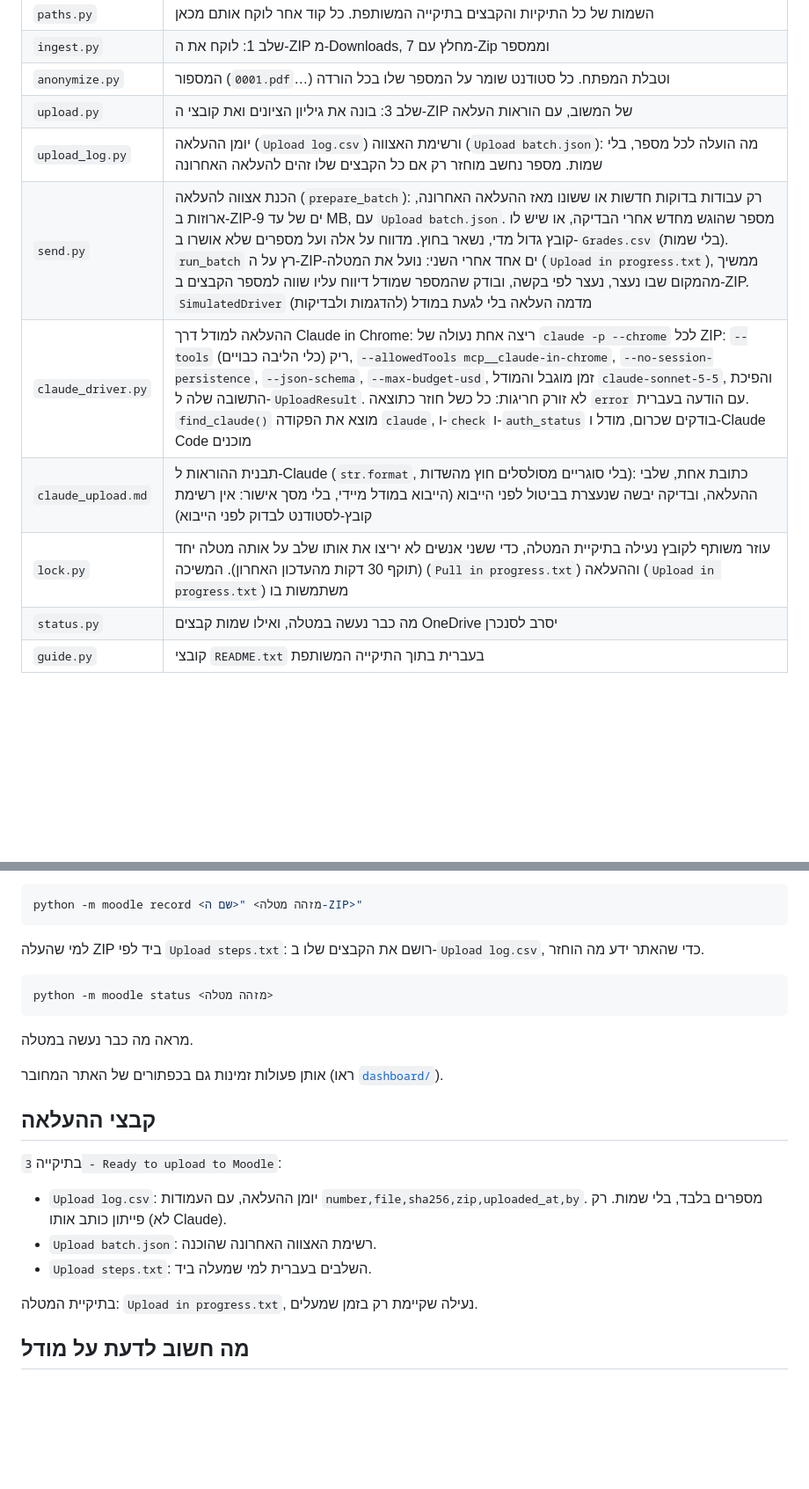
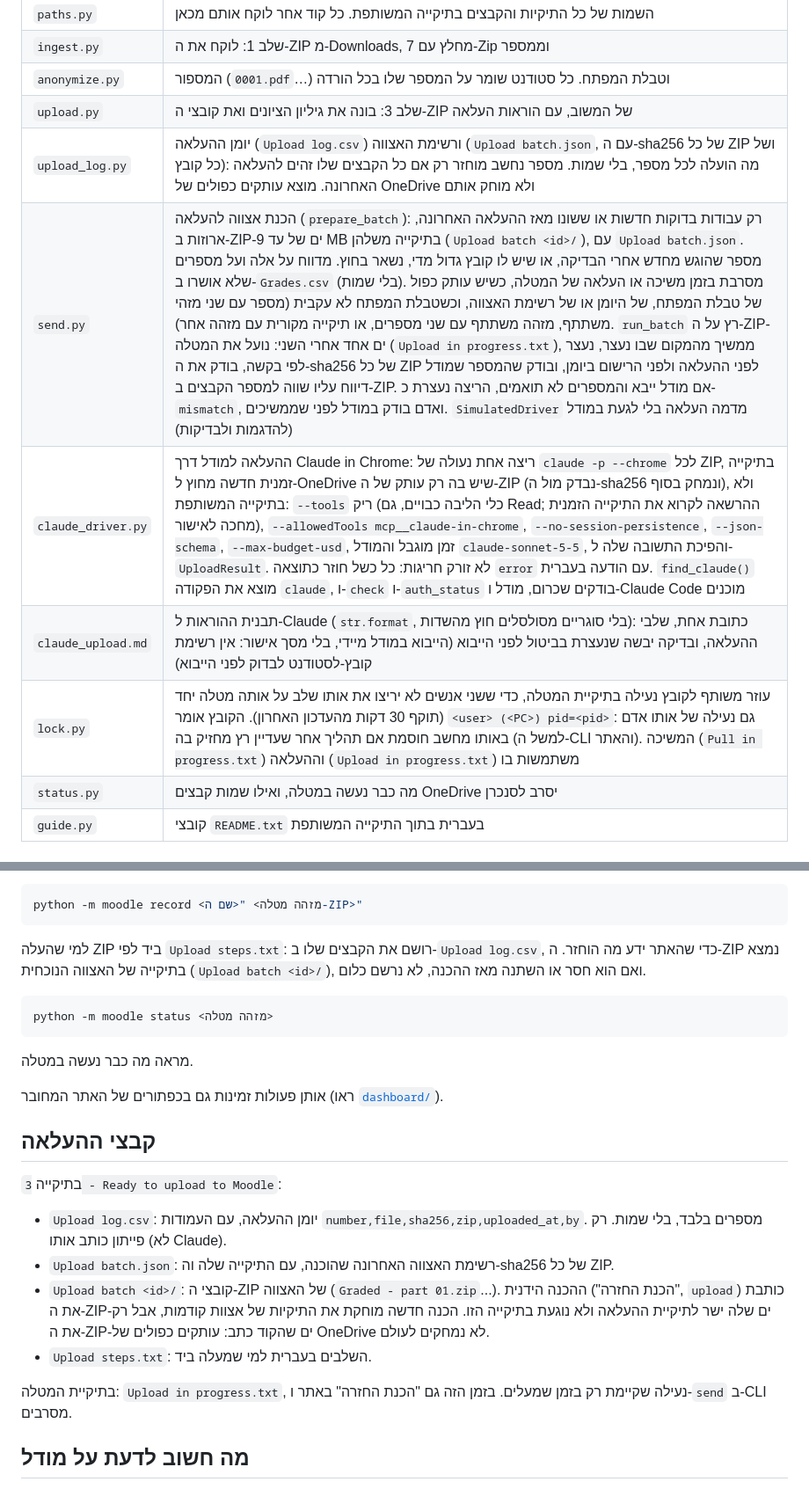
Before and after one commit to matanravitsky-crypto/assignment-checker, a Markdown page: moodle/README.md, 2 parts joined by grey strips. Shown at 88% size. GitHub-like rendering; blank space fills up the shorter version.

Commit message:
Docs: batch folder, lock text with pid, the run's temp folder, and what prepare refuses
Co-Authored-By: Claude Opus 5.5 <noreply@anthropic.com>

````diff
--- a/moodle/README.md
+++ b/moodle/README.md
@@ -8,11 +8,11 @@
 | `ingest.py` | שלב 1: לוקח את ה-ZIP מ-Downloads, מחלץ עם 7-Zip וממספר |
 | `anonymize.py` | המספור (`0001.pdf`…) וטבלת המפתח. כל סטודנט שומר על המספר שלו בכל הורדה |
 | `upload.py` | שלב 3: בונה את גיליון הציונים ואת קובצי ה-ZIP של המשוב, עם הוראות העלאה |
-| `upload_log.py` | יומן ההעלאה (`Upload log.csv`) ורשימת האצווה (`Upload batch.json`): מה הועלה לכל מספר, בלי שמות. מספר נחשב מוחזר רק אם כל הקבצים שלו זהים להעלאה האחרונה |
-| `send.py` | הכנת אצווה להעלאה (`prepare_batch`): רק עבודות בדוקות חדשות או ששונו מאז ההעלאה האחרונה, ארוזות ב-ZIP-ים של עד 9 MB, עם `Upload batch.json`. מספר שהוגש מחדש אחרי הבדיקה, או שיש לו קובץ גדול מדי, נשאר בחוץ. מדווח על אלה ועל מספרים שלא אושרו ב-`Grades.csv` (בלי שמות). `run_batch` רץ על ה-ZIP-ים אחד אחרי השני: נועל את המטלה (`Upload in progress.txt`), ממשיך מהמקום שבו נעצר, נעצר לפי בקשה, ובודק שהמספר שמודל דיווח עליו שווה למספר הקבצים ב-ZIP. `SimulatedDriver` מדמה העלאה בלי לגעת במודל (להדגמות ולבדיקות) |
-| `claude_driver.py` | ההעלאה למודל דרך Claude in Chrome: ריצה אחת נעולה של `claude -p --chrome` לכל ZIP: `--tools` ריק (כלי הליבה כבויים), `--allowedTools mcp__claude-in-chrome`, `--no-session-persistence`, `--json-schema`, `--max-budget-usd`, זמן מוגבל והמודל `claude-sonnet-5-5`, והפיכת התשובה שלה ל-`UploadResult`. לא זורק חריגות: כל כשל חוזר כתוצאה `error` עם הודעה בעברית. `find_claude()` מוצא את הפקודה `claude`, ו-`check` ו-`auth_status` בודקים שכרום, מודל ו-Claude Code מוכנים |
+| `upload_log.py` | יומן ההעלאה (`Upload log.csv`) ורשימת האצווה (`Upload batch.json`, עם ה-sha256 של כל ZIP ושל כל קובץ): מה הועלה לכל מספר, בלי שמות. מספר נחשב מוחזר רק אם כל הקבצים שלו זהים להעלאה האחרונה. מוצא עותקים כפולים של OneDrive ולא מוחק אותם |
+| `send.py` | הכנת אצווה להעלאה (`prepare_batch`): רק עבודות בדוקות חדשות או ששונו מאז ההעלאה האחרונה, ארוזות ב-ZIP-ים של עד 9 MB בתיקייה משלהן (`Upload batch <id>/`), עם `Upload batch.json`. מספר שהוגש מחדש אחרי הבדיקה, או שיש לו קובץ גדול מדי, נשאר בחוץ. מדווח על אלה ועל מספרים שלא אושרו ב-`Grades.csv` (בלי שמות). מסרבת בזמן משיכה או העלאה של המטלה, כשיש עותק כפול של טבלת המפתח, של היומן או של רשימת האצווה, וכשטבלת המפתח לא עקבית (מספר עם שני מזהי משתתף, מזהה משתתף עם שני מספרים, או תיקייה מקורית עם מזהה אחר). `run_batch` רץ על ה-ZIP-ים אחד אחרי השני: נועל את המטלה (`Upload in progress.txt`), ממשיך מהמקום שבו נעצר, נעצר לפי בקשה, בודק את ה-sha256 של כל ZIP לפני ההעלאה ולפני הרישום ביומן, ובודק שהמספר שמודל דיווח עליו שווה למספר הקבצים ב-ZIP. אם מודל ייבא והמספרים לא תואמים, הריצה נעצרת כ-`mismatch`, ואדם בודק במודל לפני שממשיכים. `SimulatedDriver` מדמה העלאה בלי לגעת במודל (להדגמות ולבדיקות) |
+| `claude_driver.py` | ההעלאה למודל דרך Claude in Chrome: ריצה אחת נעולה של `claude -p --chrome` לכל ZIP, בתיקייה זמנית חדשה מחוץ ל-OneDrive שיש בה רק עותק של ה-ZIP (נבדק מול ה-sha256 ונמחק בסוף), ולא בתיקייה המשותפת: `--tools` ריק (כלי הליבה כבויים, גם Read; ההרשאה לקרוא את התיקייה הזמנית מחכה לאישור), `--allowedTools mcp__claude-in-chrome`, `--no-session-persistence`, `--json-schema`, `--max-budget-usd`, זמן מוגבל והמודל `claude-sonnet-5-5`, והפיכת התשובה שלה ל-`UploadResult`. לא זורק חריגות: כל כשל חוזר כתוצאה `error` עם הודעה בעברית. `find_claude()` מוצא את הפקודה `claude`, ו-`check` ו-`auth_status` בודקים שכרום, מודל ו-Claude Code מוכנים |
 | `claude_upload.md` | תבנית ההוראות ל-Claude (`str.format`, בלי סוגריים מסולסלים חוץ מהשדות): כתובת אחת, שלבי ההעלאה, ובדיקה יבשה שנעצרת בביטול לפני הייבוא (הייבוא במודל מיידי, בלי מסך אישור: אין רשימת קובץ-לסטודנט לבדוק לפני הייבוא) |
-| `lock.py` | עוזר משותף לקובץ נעילה בתיקיית המטלה, כדי ששני אנשים לא יריצו את אותו שלב על אותה מטלה יחד (תוקף 30 דקות מהעדכון האחרון). המשיכה (`Pull in progress.txt`) וההעלאה (`Upload in progress.txt`) משתמשות בו |
+| `lock.py` | עוזר משותף לקובץ נעילה בתיקיית המטלה, כדי ששני אנשים לא יריצו את אותו שלב על אותה מטלה יחד (תוקף 30 דקות מהעדכון האחרון). הקובץ אומר `<user> (<PC>) pid=<pid>`: גם נעילה של אותו אדם באותו מחשב חוסמת אם תהליך אחר שעדיין רץ מחזיק בה (למשל ה-CLI והאתר). המשיכה (`Pull in progress.txt`) וההעלאה (`Upload in progress.txt`) משתמשות בו |
 | `status.py` | מה כבר נעשה במטלה, ואילו שמות קבצים OneDrive יסרב לסנכרן |
 | `guide.py` | קובצי `README.txt` בעברית בתוך התיקייה המשותפת |
 
@@ -36,7 +36,7 @@ python -m moodle send <מזהה מטלה> [--dry-run] [--yes] [--simulate]
 ```bash
 python -m moodle record <מזהה מטלה> "<שם ה-ZIP>"
 ```
-למי שהעלה ZIP ביד לפי `Upload steps.txt`: רושם את הקבצים שלו ב-`Upload log.csv`, כדי שהאתר ידע מה הוחזר.
+למי שהעלה ZIP ביד לפי `Upload steps.txt`: רושם את הקבצים שלו ב-`Upload log.csv`, כדי שהאתר ידע מה הוחזר. ה-ZIP נמצא בתיקייה של האצווה הנוכחית (`Upload batch <id>/`), ואם הוא חסר או השתנה מאז ההכנה, לא נרשם כלום.
 
 ```bash
 python -m moodle status <מזהה מטלה>
@@ -49,10 +49,11 @@ python -m moodle status <מזהה מטלה>
 
 בתיקייה `3 - Ready to upload to Moodle`:
 - `Upload log.csv`: יומן ההעלאה, עם העמודות `number,file,sha256,zip,uploaded_at,by`. מספרים בלבד, בלי שמות. רק פייתון כותב אותו (לא Claude).
-- `Upload batch.json`: רשימת האצווה האחרונה שהוכנה.
+- `Upload batch.json`: רשימת האצווה האחרונה שהוכנה, עם התיקייה שלה וה-sha256 של כל ZIP.
+- `Upload batch <id>/`: קובצי ה-ZIP של האצווה (`Graded - part 01.zip`...). ההכנה הידנית ("הכנת החזרה", `upload`) כותבת את ה-ZIP-ים שלה ישר לתיקיית ההעלאה ולא נוגעת בתיקייה הזו. הכנה חדשה מוחקת את התיקיות של אצוות קודמות, אבל רק את ה-ZIP-ים שהקוד כתב: עותקים כפולים של OneDrive לא נמחקים לעולם.
 - `Upload steps.txt`: השלבים בעברית למי שמעלה ביד.
 
-בתיקיית המטלה: `Upload in progress.txt`, נעילה שקיימת רק בזמן שמעלים.
+בתיקיית המטלה: `Upload in progress.txt`, נעילה שקיימת רק בזמן שמעלים. בזמן הזה גם "הכנת החזרה" באתר ו-`send` ב-CLI מסרבים.
 
 ## מה חשוב לדעת על מודל
 
````
Also changed, not shown: CLAUDE.md (+33 -10 lines).
